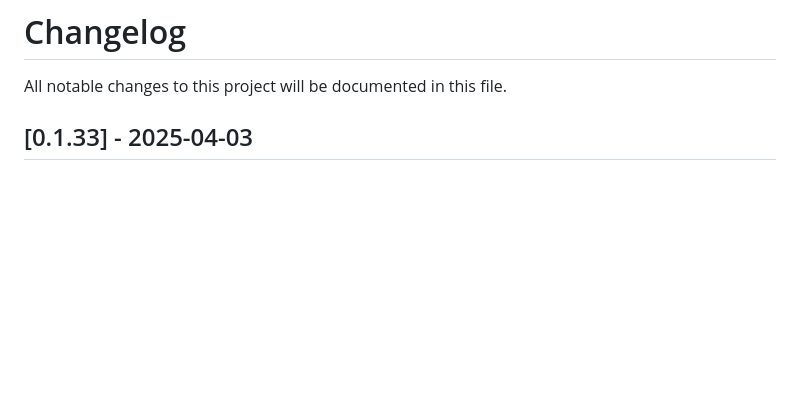
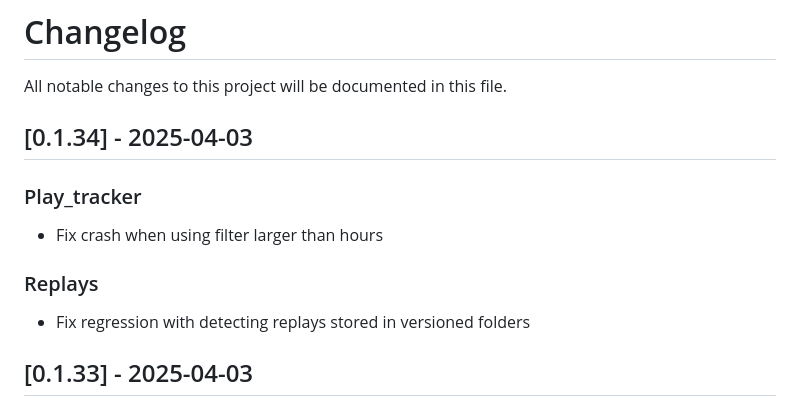
Before and after one commit to Immovable-Library/wows-toolkit, a Markdown page: CHANGELOG.md, the part around the change. Drawn GitHub-style; blank space fills up the shorter version.

Commit message:
update changelog

```diff
--- a/CHANGELOG.md
+++ b/CHANGELOG.md
@@ -1,6 +1,16 @@
 # Changelog
 
 All notable changes to this project will be documented in this file.
+
+## [0.1.34] - 2025-04-03
+
+### Play_tracker
+
+- Fix crash when using filter larger than hours
+
+### Replays
+
+- Fix regression with detecting replays stored in versioned folders
 
 ## [0.1.33] - 2025-04-03
 
```
